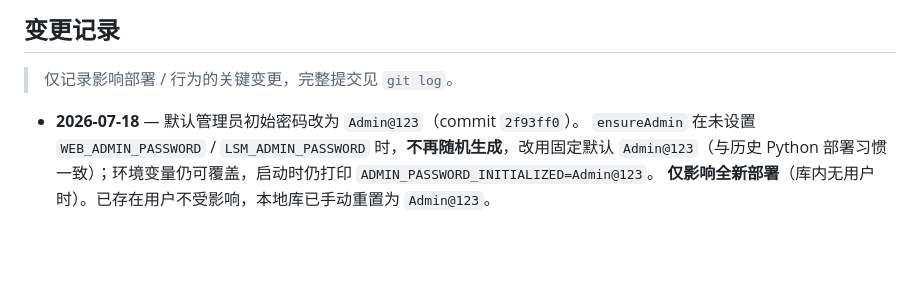
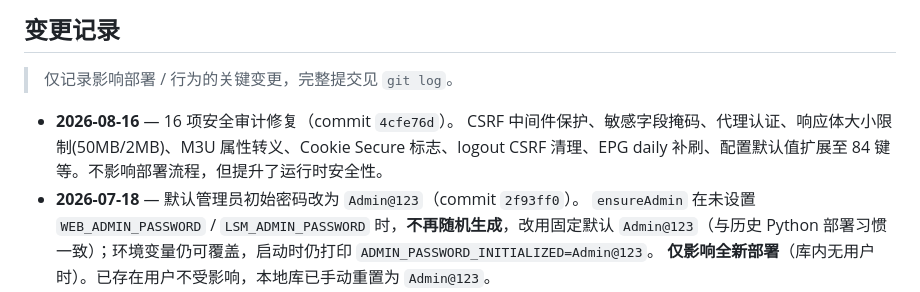
Before and after one commit to yuanshandalishuishou/live-source-manager-go, a Markdown page: DOCKER_RUN.md, the part around the change. Drawn GitHub-style; blank space fills up the shorter version.

Commit message:
docs: DOCKER_RUN.md 补充 2026-08-16 审计修复变更记录

```diff
--- a/DOCKER_RUN.md
+++ b/DOCKER_RUN.md
@@ -8,6 +8,8 @@
 
 > 仅记录影响部署 / 行为的关键变更，完整提交见 `git log`。
 
+- **2026-08-16** — 16 项安全审计修复（commit `4cfe76d`）。
+  CSRF 中间件保护、敏感字段掩码、代理认证、响应体大小限制(50MB/2MB)、M3U 属性转义、Cookie Secure 标志、logout CSRF 清理、EPG daily 补刷、配置默认值扩展至 84 键等。不影响部署流程，但提升了运行时安全性。
 - **2026-07-18** — 默认管理员初始密码改为 `Admin@123`（commit `2f93ff0`）。
   `ensureAdmin` 在未设置 `WEB_ADMIN_PASSWORD` / `LSM_ADMIN_PASSWORD` 时，**不再随机生成**，改用固定默认 `Admin@123`（与历史 Python 部署习惯一致）；环境变量仍可覆盖，启动时仍打印 `ADMIN_PASSWORD_INITIALIZED=Admin@123`。
   **仅影响全新部署**（库内无用户时）。已存在用户不受影响，本地库已手动重置为 `Admin@123`。
```
